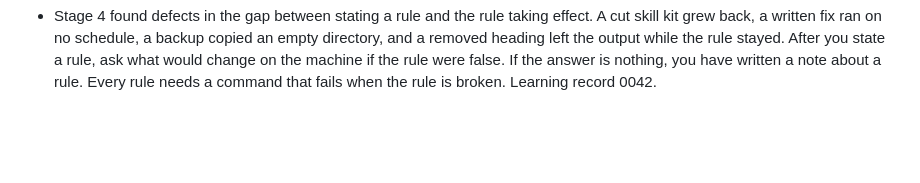
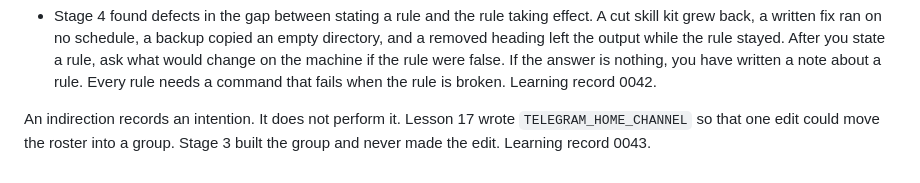
Before and after one commit to jokot/backyard, a Markdown page: teach/NOTES.md, the part around the change. GitHub-like rendering; blank space fills up the shorter version.

```diff
--- a/teach/NOTES.md
+++ b/teach/NOTES.md
@@ -157,3 +157,8 @@
   would change on the machine if the rule were false. If the answer is
   nothing, you have written a note about a rule. Every rule needs a
   command that fails when the rule is broken. Learning record 0042.
+
+An indirection records an intention. It does not perform it. Lesson 17
+wrote `TELEGRAM_HOME_CHANNEL` so that one edit could move the roster into
+a group. Stage 3 built the group and never made the edit. Learning
+record 0043.
```
Also changed, not shown: teach/learning-records/0043-a-report-that-went-to-the-wrong-room.md (added, +152 -0 lines).
